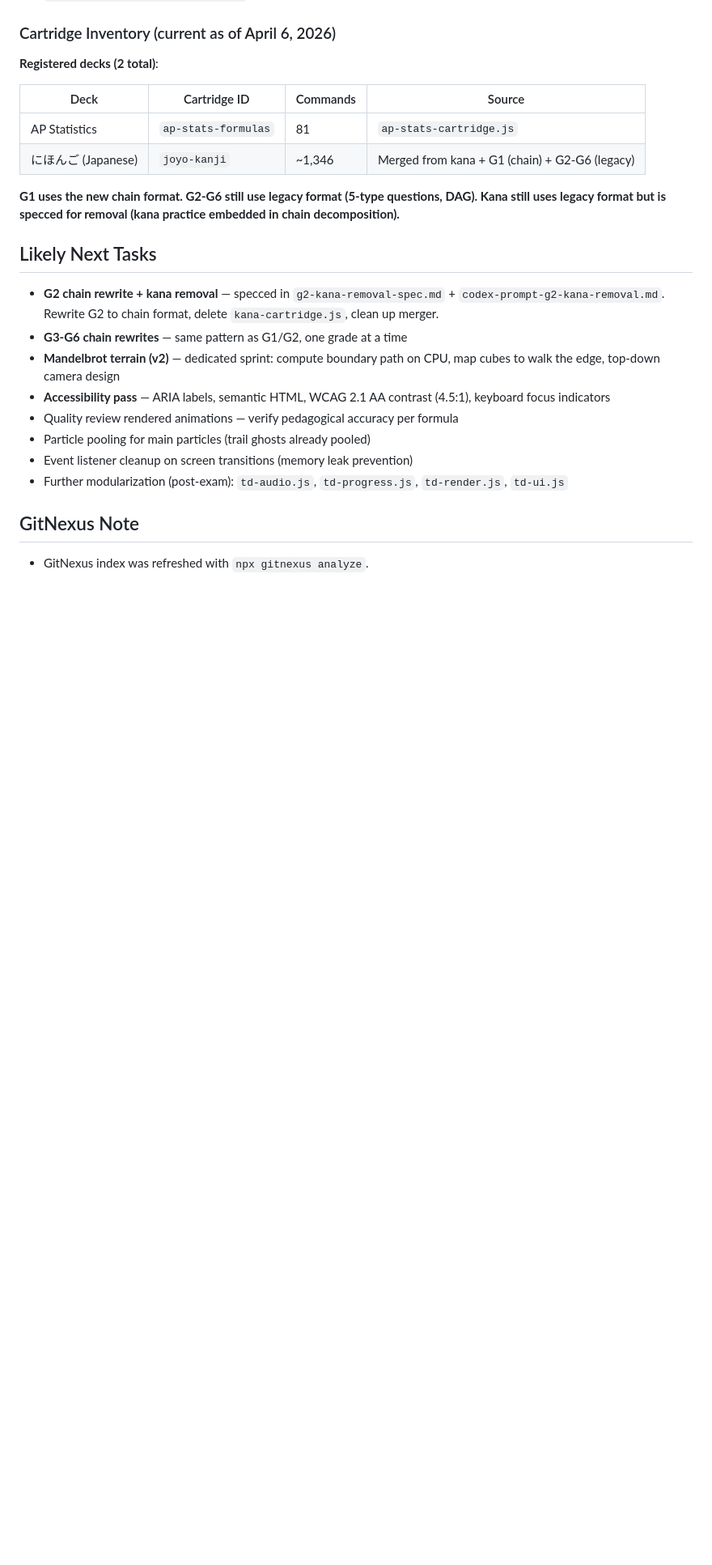
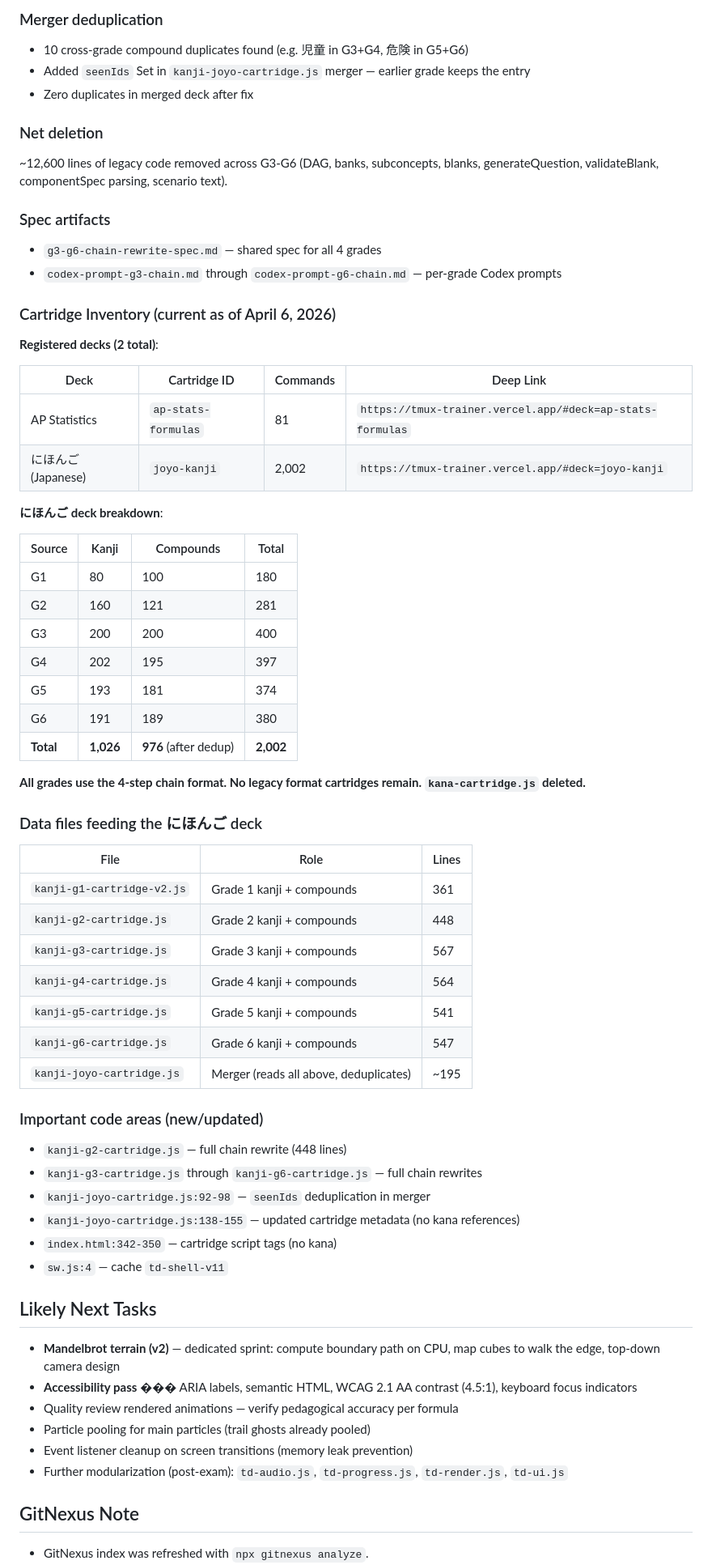
Before and after one commit to robjohncolson/tmux-trainer, a Markdown page: CONTINUATION_PROMPT.md, the part around one of its changes. Shown at 81% size. Drawn GitHub-style; blank space fills up the shorter version.

Commit message:
Update CONTINUATION_PROMPT.md with G2-G6 chain rewrite + kana removal
Co-Authored-By: Claude Opus 4.6 (1M context) <noreply@anthropic.com>

```diff
--- a/CONTINUATION_PROMPT.md
+++ b/CONTINUATION_PROMPT.md
@@ -2443,20 +2491,66 @@ All additive — AP Stats and legacy kanji cartridges (G2-G6) still work unchang
+### Merger deduplication
+
+- 10 cross-grade compound duplicates found (e.g. 児童 in G3+G4, 危険 in G5+G6)
+- Added `seenIds` Set in `kanji-joyo-cartridge.js` merger — earlier grade keeps the entry
+- Zero duplicates in merged deck after fix
+
+### Net deletion
+
+~12,600 lines of legacy code removed across G3-G6 (DAG, banks, subconcepts, blanks, generateQuestion, validateBlank, componentSpec parsing, scenario text).
+
+### Spec artifacts
+
+- `g3-g6-chain-rewrite-spec.md` — shared spec for all 4 grades
+- `codex-prompt-g3-chain.md` through `codex-prompt-g6-chain.md` — per-grade Codex prompts
+
 ### Cartridge Inventory (current as of April 6, 2026)
 
 **Registered decks (2 total)**:
 
-| Deck | Cartridge ID | Commands | Source |
-|------|-------------|----------|--------|
-| AP Statistics | `ap-stats-formulas` | 81 | `ap-stats-cartridge.js` |
-| にほんご (Japanese) | `joyo-kanji` | ~1,346 | Merged from kana + G1 (chain) + G2-G6 (legacy) |
-
-**G1 uses the new chain format. G2-G6 still use legacy format (5-type questions, DAG). Kana still uses legacy format but is specced for removal (kana practice embedded in chain decomposition).**
+| Deck | Cartridge ID | Commands | Deep Link |
+|------|-------------|----------|-----------|
+| AP Statistics | `ap-stats-formulas` | 81 | `https://tmux-trainer.vercel.app/#deck=ap-stats-formulas` |
+| にほんご (Japanese) | `joyo-kanji` | 2,002 | `https://tmux-trainer.vercel.app/#deck=joyo-kanji` |
+
+**にほんご deck breakdown**:
+
+| Source | Kanji | Compounds | Total |
+|--------|-------|-----------|-------|
+| G1 | 80 | 100 | 180 |
+| G2 | 160 | 121 | 281 |
+| G3 | 200 | 200 | 400 |
+| G4 | 202 | 195 | 397 |
+| G5 | 193 | 181 | 374 |
+| G6 | 191 | 189 | 380 |
+| **Total** | **1,026** | **976** (after dedup) | **2,002** |
+
+**All grades use the 4-step chain format. No legacy format cartridges remain. `kana-cartridge.js` deleted.**
+
+### Data files feeding the にほんご deck
+
+| File | Role | Lines |
+|------|------|-------|
+| `kanji-g1-cartridge-v2.js` | Grade 1 kanji + compounds | 361 |
+| `kanji-g2-cartridge.js` | Grade 2 kanji + compounds | 448 |
+| `kanji-g3-cartridge.js` | Grade 3 kanji + compounds | 567 |
+| `kanji-g4-cartridge.js` | Grade 4 kanji + compounds | 564 |
+| `kanji-g5-cartridge.js` | Grade 5 kanji + compounds | 541 |
+| `kanji-g6-cartridge.js` | Grade 6 kanji + compounds | 547 |
+| `kanji-joyo-cartridge.js` | Merger (reads all above, deduplicates) | ~195 |
+
+### Important code areas (new/updated)
+
+- `kanji-g2-cartridge.js` — full chain rewrite (448 lines)
+- `kanji-g3-cartridge.js` through `kanji-g6-cartridge.js` — full chain rewrites
+- `kanji-joyo-cartridge.js:92-98` — `seenIds` deduplication in merger
+- `kanji-joyo-cartridge.js:138-155` — updated cartridge metadata (no kana references)
+- `index.html:342-350` — cartridge script tags (no kana)
+- `sw.js:4` — cache `td-shell-v11`
 
 ## Likely Next Tasks
 
-- **G2 chain rewrite + kana removal** — specced in `g2-kana-removal-spec.md` + `codex-prompt-g2-kana-removal.md`. Rewrite G2 to chain format, delete `kana-cartridge.js`, clean up merger.
-- **G3-G6 chain rewrites** — same pattern as G1/G2, one grade at a time
 - **Mandelbrot terrain (v2)** — dedicated sprint: compute boundary path on CPU, map cubes to walk the edge, top-down camera design
-- **Accessibility pass** — ARIA labels, semantic HTML, WCAG 2.1 AA contrast (4.5:1), keyboard focus indicators
+- **Accessibility pass** ��� ARIA labels, semantic HTML, WCAG 2.1 AA contrast (4.5:1), keyboard focus indicators
 - Quality review rendered animations — verify pedagogical accuracy per formula
 - Particle pooling for main particles (trail ghosts already pooled)
 - Event listener cleanup on screen transitions (memory leak prevention)
```
Also changed, not shown: other parts of CONTINUATION_PROMPT.md (+48 -0 lines).
